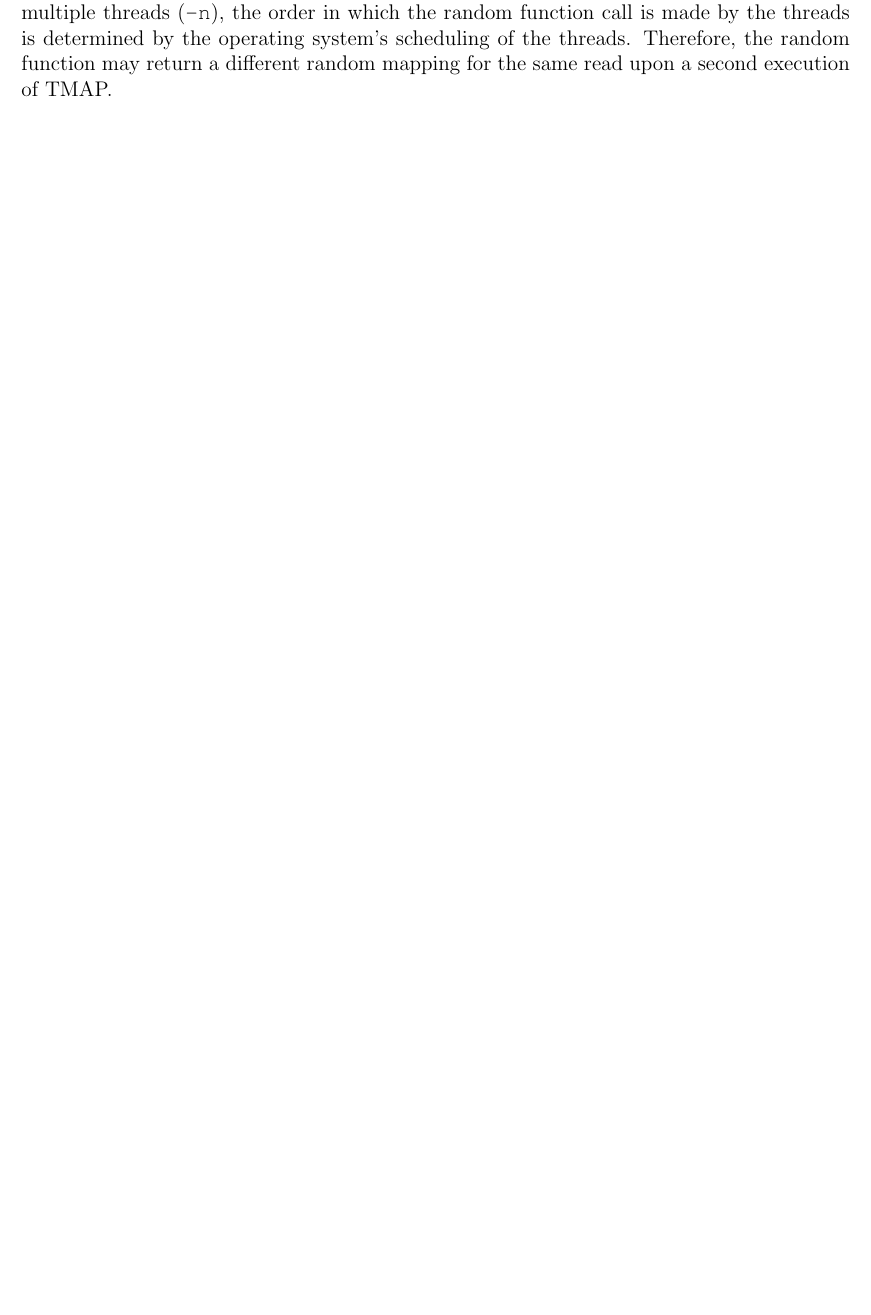
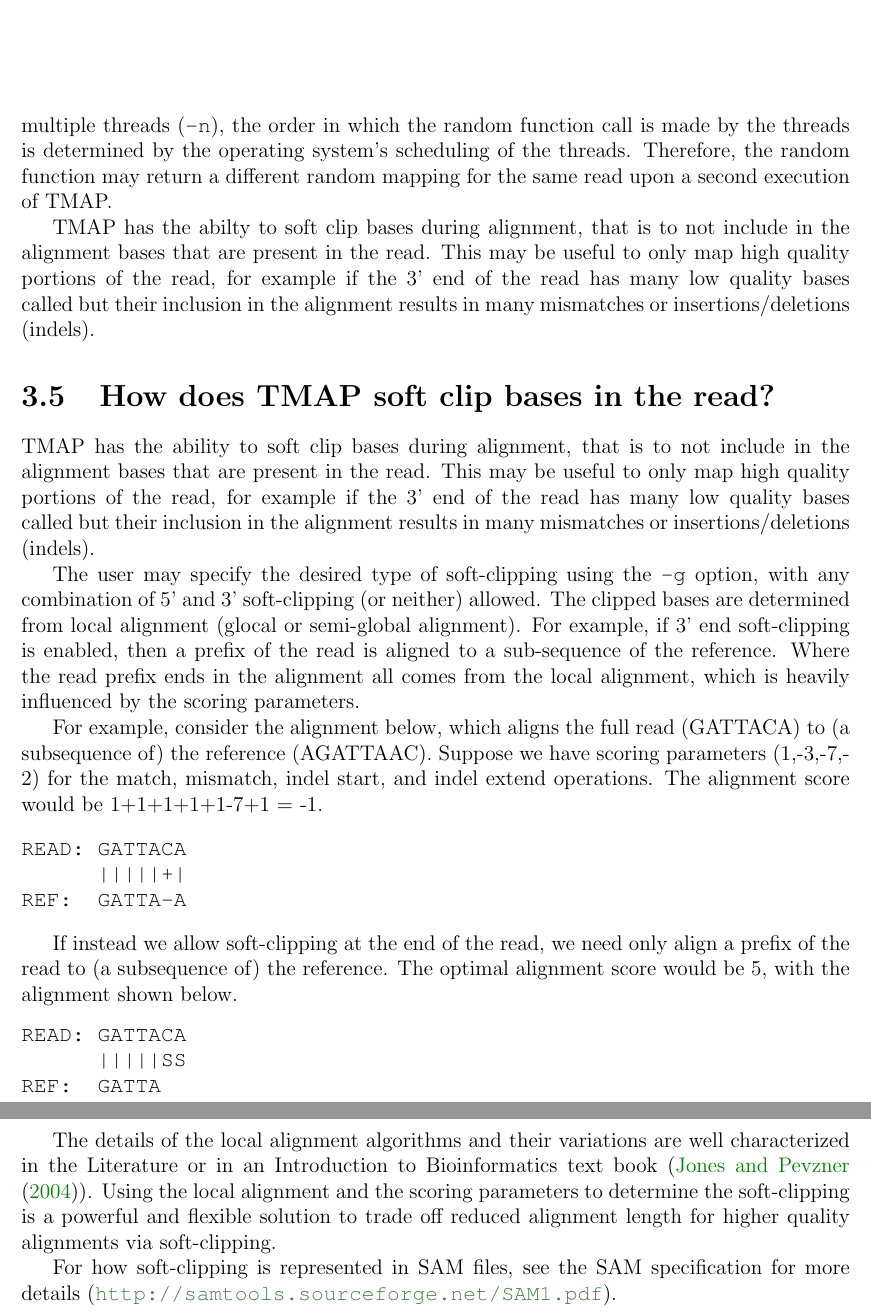
Before and after one commit to iontorrent/TMAP, a LaTeX book (doc/tmap-book.tex): part of page 26 of 29 before the commit and two parts of pages 27 and 28 of 31 after it, the two joined at a grey line, cut so that both start at the same text, the shorter picture padded with empty space. Compiled offline with pdfLaTeX.

Commit message:
* adding to FAQ about soft-clipping

```diff
--- a/doc/tmap-book.tex
+++ b/doc/tmap-book.tex
@@ -636,6 +636,41 @@ Using the \TT{-a 1} option will output random hits for reads with multiple equal
 TMAP uses a deterministic random seed so that when using only one thread the same random choice will be made.
 Nevertheless, when using multiple threads (\TT{-n}), the order in which the random function call is made by the threads is determined by the operating system's scheduling of the threads.
 Therefore, the random function may return a different random mapping for the same read upon a second execution of TMAP.
+
+TMAP has the abilty to soft clip bases during alignment, that is to not include in the alignment bases that are present in the read.  This may be useful to only map high quality portions of the read, for example if the 3' end of the read has many low quality bases called but their inclusion in the alignment results in many mismatches or insertions/deletions (indels).
+
+\section{How does TMAP soft clip bases in the read?}
+TMAP has the ability to soft clip bases during alignment, that is to not include in the alignment bases that are present in the read.
+This may be useful to only map high quality portions of the read, for example if the 3' end of the read has many low quality bases called but their inclusion in the alignment results in many mismatches or insertions/deletions (indels).
+
+The user may specify the desired type of soft-clipping using the \TT{-g} option, with any combination of 5' and 3' soft-clipping (or neither) allowed.
+The clipped bases are determined from local alignment (glocal or semi-global alignment).
+For example, if 3' end soft-clipping is enabled, then a prefix of the read is aligned to a sub-sequence of the reference.
+Where the read prefix ends in the alignment all comes from the local alignment, which is heavily influenced by the scoring parameters.
+
+For example, consider the alignment below, which aligns the full read (GATTACA) to (a subsequence of) the reference (AGATTAAC).
+Suppose we have scoring parameters (1,-3,-7,-2) for the match, mismatch, indel start, and indel extend operations.
+The alignment score would be 1+1+1+1+1-7+1 = -1.
+
+\begin{verbatim}
+READ: GATTACA
+      |||||+|
+REF:  GATTA-A
+\end{verbatim}
+
+If instead we allow soft-clipping at the end of the read, we need only align a prefix of the read to (a subsequence of) the reference.
+The optimal alignment score would be 5, with the alignment shown below.
+\begin{verbatim}
+READ: GATTACA
+      |||||SS
+REF:  GATTA
+\end{verbatim}
+
+The details of the local alignment algorithms and their variations are well characterized in the Literature or in an Introduction to Bioinformatics text book (\cite{jones2004}).
+Using the local alignment and the scoring parameters to determine the soft-clipping is a powerful and flexible solution to trade off reduced alignment length for higher quality alignments via soft-clipping.
+
+For how soft-clipping is represented in SAM files, see the SAM specification for more details (\url{http://samtools.sourceforge.net/SAM1.pdf}).
+
 \chapter{Appendix}
 
 % References
```
Also changed, not shown: doc/tmap-book.bib (+9 -0 lines), doc/tmap-book.pdf.
